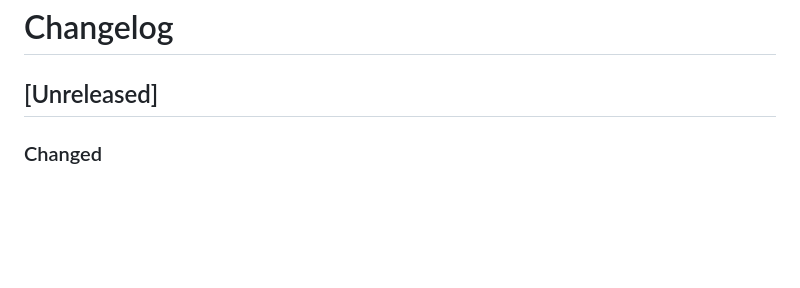
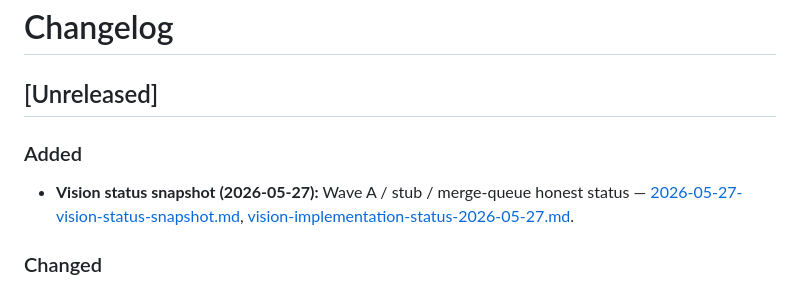
Before and after one commit to li-langverse/roadmap, a Markdown page: CHANGELOG.md, the part around the change. Drawn GitHub-style; blank space fills up the shorter version.

Commit message:
docs(ecosystem): vision implementation status snapshot 2026-05-27
Honest Wave A / stub / merge-queue posture for agents after org sweep.

Co-authored-by: julian.m.kleber <julian.m.kleber@gmail.com>

```diff
--- a/CHANGELOG.md
+++ b/CHANGELOG.md
@@ -1,6 +1,10 @@
 # Changelog
 
 ## [Unreleased]
+
+### Added
+
+- **Vision status snapshot (2026-05-27):** Wave A / stub / merge-queue honest status — [2026-05-27-vision-status-snapshot.md](docs/release-notes/2026-05-27-vision-status-snapshot.md), [vision-implementation-status-2026-05-27.md](docs/ecosystem/vision-implementation-status-2026-05-27.md).
 
 ### Changed
 
```
Also changed, not shown: docs/ecosystem/vision-implementation-status-2026-05-27.md (added, +52 -0 lines), docs/release-notes/2026-05-27-vision-status-snapshot.md (added, +51 -0 lines).
